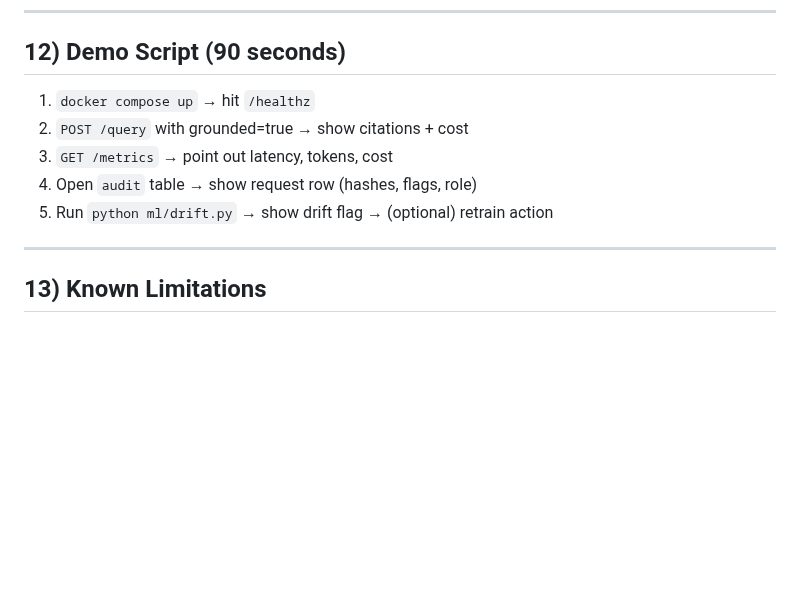
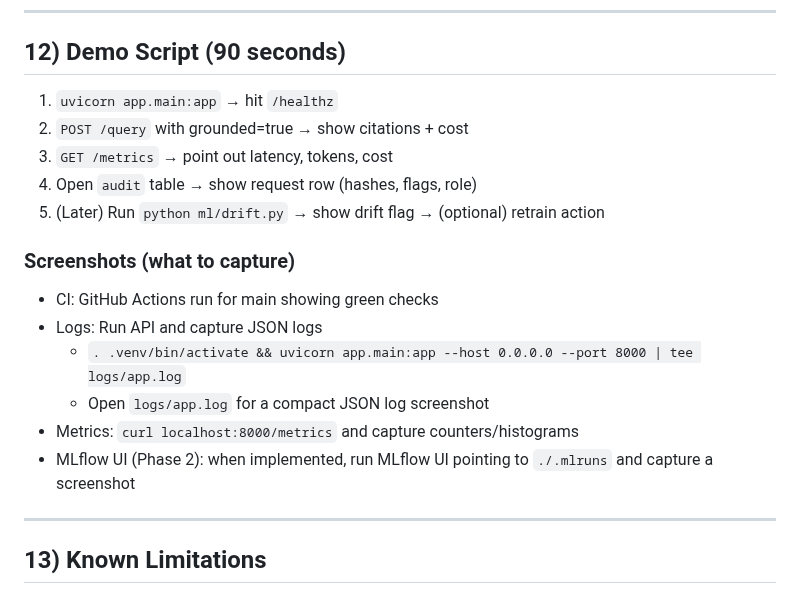
Before and after one commit to rodrigo-fonseca-oliveira/ai-architect, a Markdown page: README.md, the part around one of its changes. GitHub-like rendering; blank space fills up the shorter version.

Commit message:
docs: add Mermaid architecture diagram and screenshots guide; add VS Code task to log API output

```diff
--- a/README.md
+++ b/README.md
@@ -213,11 +252,19 @@ python ml/drift.py --input ml/data/new_batch.csv --baseline ml/data/baseline.csv
 
 ## 12) Demo Script (90 seconds)
 
-1. `docker compose up` → hit `/healthz`
+1. `uvicorn app.main:app` → hit `/healthz`
 2. `POST /query` with grounded=true → show citations + cost
 3. `GET /metrics` → point out latency, tokens, cost
 4. Open `audit` table → show request row (hashes, flags, role)
-5. Run `python ml/drift.py` → show drift flag → (optional) retrain action
+5. (Later) Run `python ml/drift.py` → show drift flag → (optional) retrain action
+
+### Screenshots (what to capture)
+- CI: GitHub Actions run for main showing green checks
+- Logs: Run API and capture JSON logs
+  - `. .venv/bin/activate && uvicorn app.main:app --host 0.0.0.0 --port 8000 | tee logs/app.log`
+  - Open `logs/app.log` for a compact JSON log screenshot
+- Metrics: `curl localhost:8000/metrics` and capture counters/histograms
+- MLflow UI (Phase 2): when implemented, run MLflow UI pointing to `./.mlruns` and capture a screenshot
 
 ---
 
```
Also changed, not shown: other parts of README.md (+40 -1 lines).
